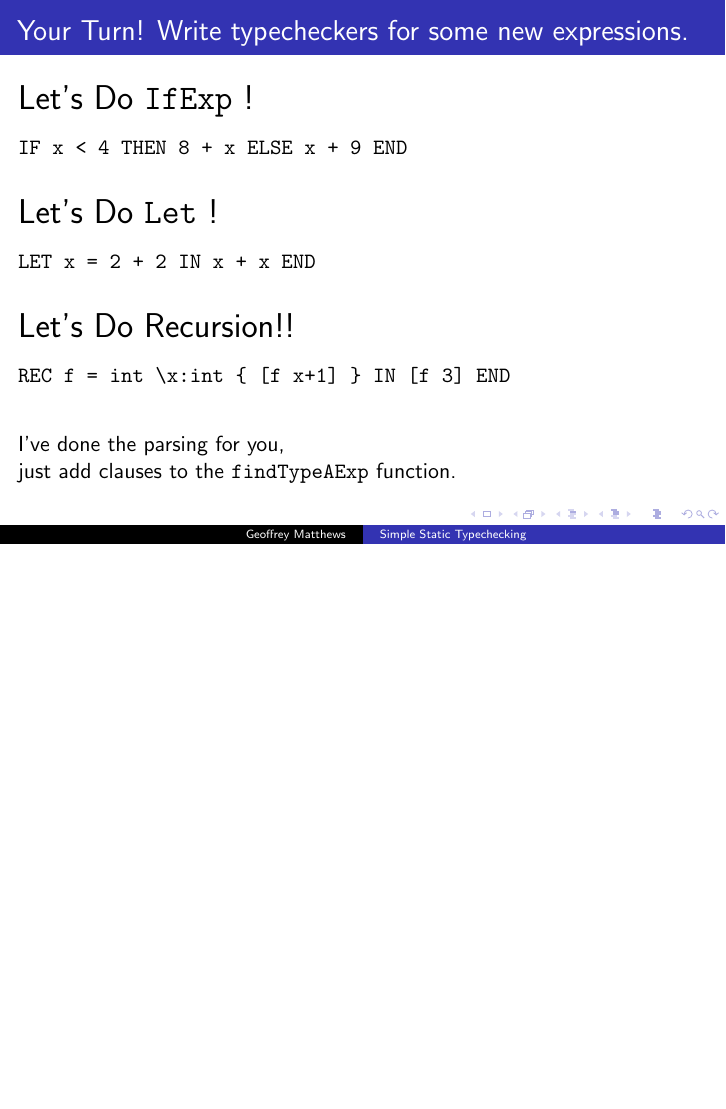
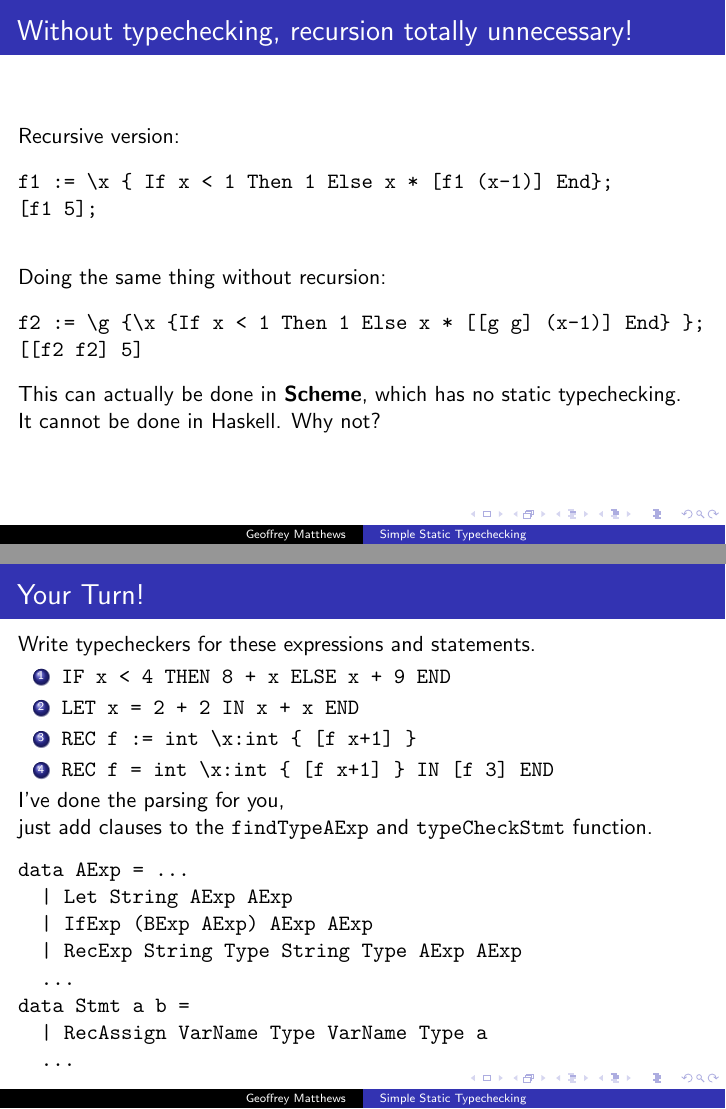
Before and after one commit to geofmatthews/csci312, LaTeX slides (lecture/lecture_3_31_2022.tex): page 64 of 64 before the commit and pages 63 and 64 of 64 after it, the two joined at a grey line, the shorter picture padded with empty space. Compiled offline with pdfLaTeX.

Commit message:
Add files via upload

```diff
--- a/lecture/lecture_3_31_2022.tex
+++ b/lecture/lecture_3_31_2022.tex
@@ -576,33 +576,64 @@ Recursive typechecking will be one of your exercises today.
 
 
 \begin{frame}[fragile]
-\frametitle{Your Turn! Write typecheckers for some new expressions.}
+\frametitle{Without typechecking, recursion totally unnecessary!}
 
-{\LARGE Let's Do {\tt IfExp} !}
-
+Recursive version:
 \begin{verbatim}
-IF x < 4 THEN 8 + x ELSE x + 9 END
-\end{verbatim}
-
-\bigskip
-{\LARGE Let's Do {\tt Let} !}
-
-\begin{verbatim}
-LET x = 2 + 2 IN x + x END
-\end{verbatim}
-
-\bigskip
-{\LARGE Let's Do Recursion!!}
-\begin{verbatim}
-REC f = int \x:int { [f x+1] } IN [f 3] END
+f1 := \x { If x < 1 Then 1 Else x * [f1 (x-1)] End};
+[f1 5];
 \end{verbatim}
 
 \bigskip
 
+Doing the same thing without recursion:
+\begin{verbatim}
+f2 := \g {\x {If x < 1 Then 1 Else x * [[g g] (x-1)] End} };
+[[f2 f2] 5]
+\end{verbatim}
+
+\pause
+
+This can actually be done in {\bf Scheme}, which has no static typechecking.
+
+It cannot be done in Haskell.  Why not?
+\end{frame}
+
+
+\begin{frame}[fragile]
+\frametitle{Your Turn!}
+Write typecheckers for these expressions and statements.
+\begin{enumerate}
+\item
+\begin{verbatim}
+IF x < 4 THEN 8 + x ELSE x + 9 END
+\end{verbatim}
+\item
+\begin{verbatim}
+LET x = 2 + 2 IN x + x END
+\end{verbatim}
+\item
+\begin{verbatim}
+REC f := int \x:int { [f x+1] }
+\end{verbatim}
+\item
+\begin{verbatim}
+REC f = int \x:int { [f x+1] } IN [f 3] END
+\end{verbatim}
+\end{enumerate}
 
 I've done the parsing for you, \\just add clauses  to the
-{\tt findTypeAExp} function.
-
+{\tt findTypeAExp} and {\tt typeCheckStmt} function.
+\begin{verbatim}
+data AExp = ...
+  | Let String AExp AExp
+  | IfExp (BExp AExp) AExp AExp
+  | RecExp String Type String Type AExp AExp
+  ...
+data Stmt a b =
+  | RecAssign VarName Type VarName Type a
+  ...
+\end{verbatim}
 \end{frame}
 
 \end{document}
```
Also changed, not shown: code/TypedLambda.hs, code/norecursion.hs (added), lecture/lecture_3_31_2022.pdf, lecture/lecture_3_31_2022.tex (10 more changed lines), 4 other files.
